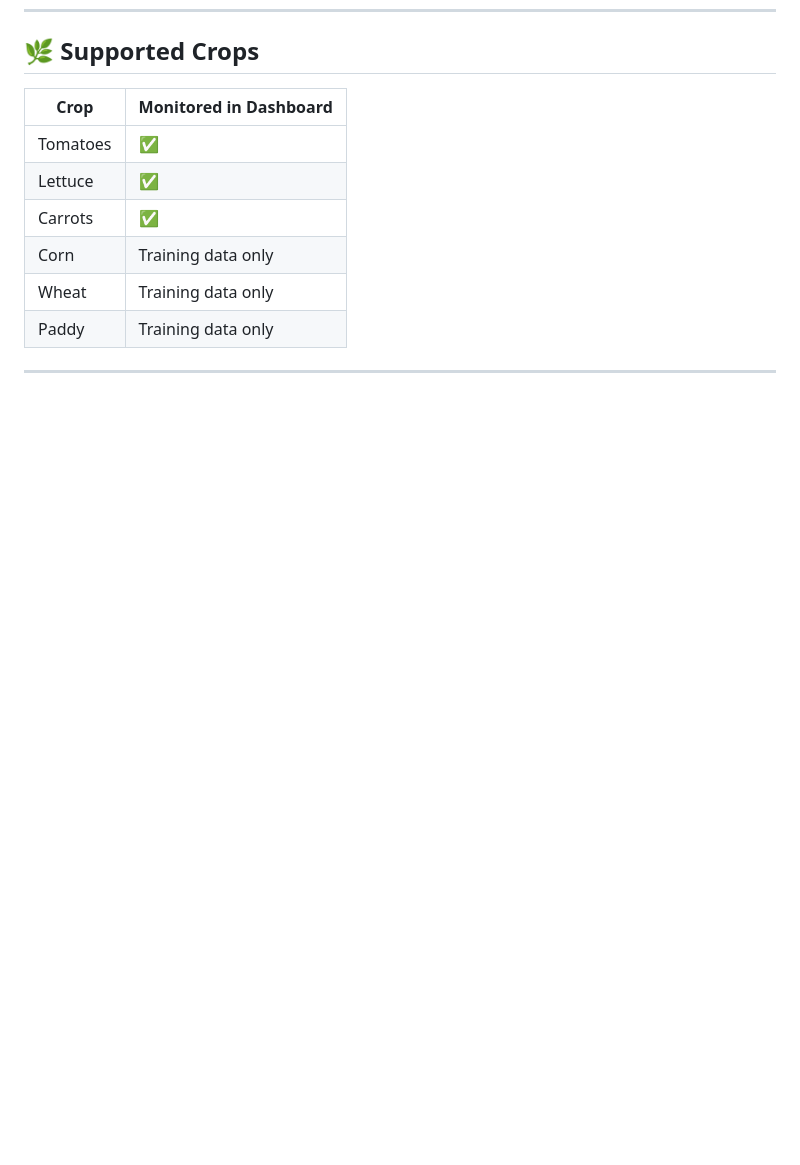
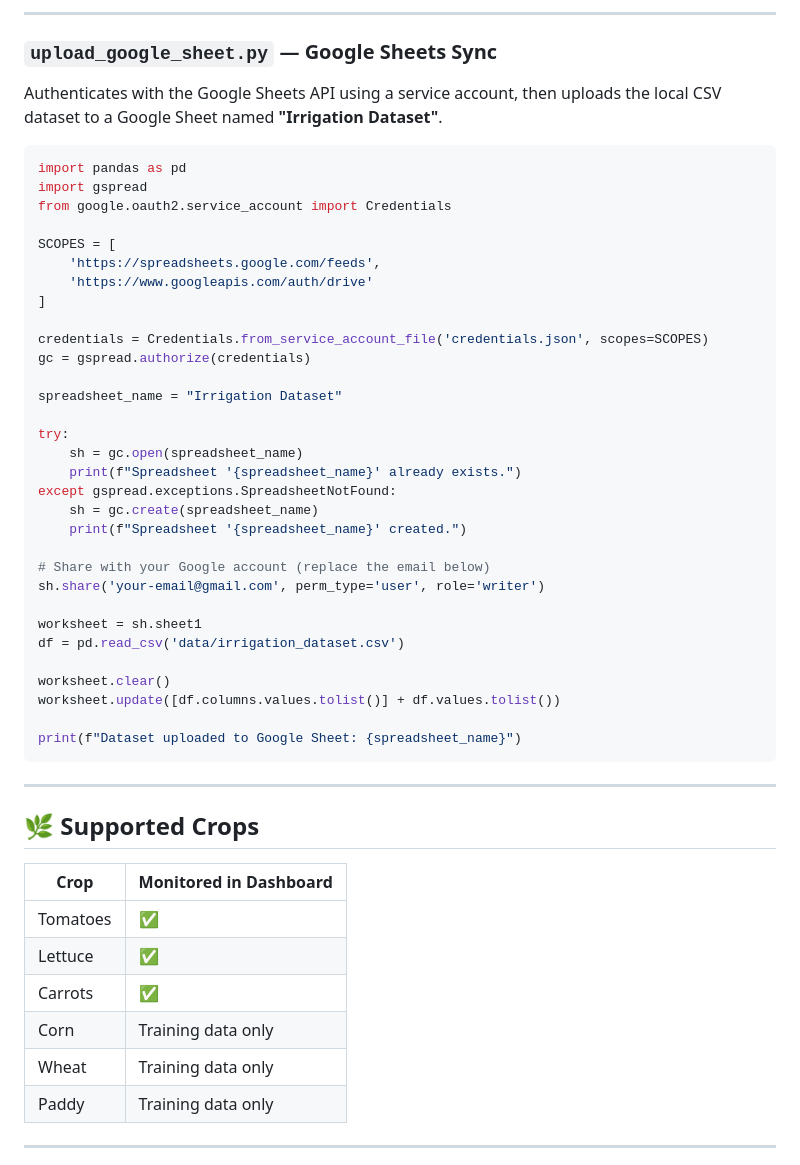
Before and after one commit to vivvek69/Smart-irrigation, a Markdown page: README.md, the part around one of its changes. Drawn GitHub-style; blank space fills up the shorter version.

````diff
--- a/README.md
+++ b/README.md
@@ -219,3 +346,45 @@ The dataset is generated by `generate_data.py` and contains **100 records** with
+---
+
+### `upload_google_sheet.py` — Google Sheets Sync
+
+Authenticates with the Google Sheets API using a service account, then uploads the local CSV dataset to a Google Sheet named **"Irrigation Dataset"**.
+
+```python
+import pandas as pd
+import gspread
+from google.oauth2.service_account import Credentials
+
+SCOPES = [
+    'https://spreadsheets.google.com/feeds',
+    'https://www.googleapis.com/auth/drive'
+]
+
+credentials = Credentials.from_service_account_file('credentials.json', scopes=SCOPES)
+gc = gspread.authorize(credentials)
+
+spreadsheet_name = "Irrigation Dataset"
+
+try:
+    sh = gc.open(spreadsheet_name)
+    print(f"Spreadsheet '{spreadsheet_name}' already exists.")
+except gspread.exceptions.SpreadsheetNotFound:
+    sh = gc.create(spreadsheet_name)
+    print(f"Spreadsheet '{spreadsheet_name}' created.")
+
+# Share with your Google account (replace the email below)
+sh.share('your-email@gmail.com', perm_type='user', role='writer')
+
+worksheet = sh.sheet1
+df = pd.read_csv('data/irrigation_dataset.csv')
+
+worksheet.clear()
+worksheet.update([df.columns.values.tolist()] + df.values.tolist())
+
+print(f"Dataset uploaded to Google Sheet: {spreadsheet_name}")
+```
+
+---
+
 ## 🌿 Supported Crops
 
 | Crop | Monitored in Dashboard |
````
Also changed, not shown: other parts of README.md (+127 -0 lines).
